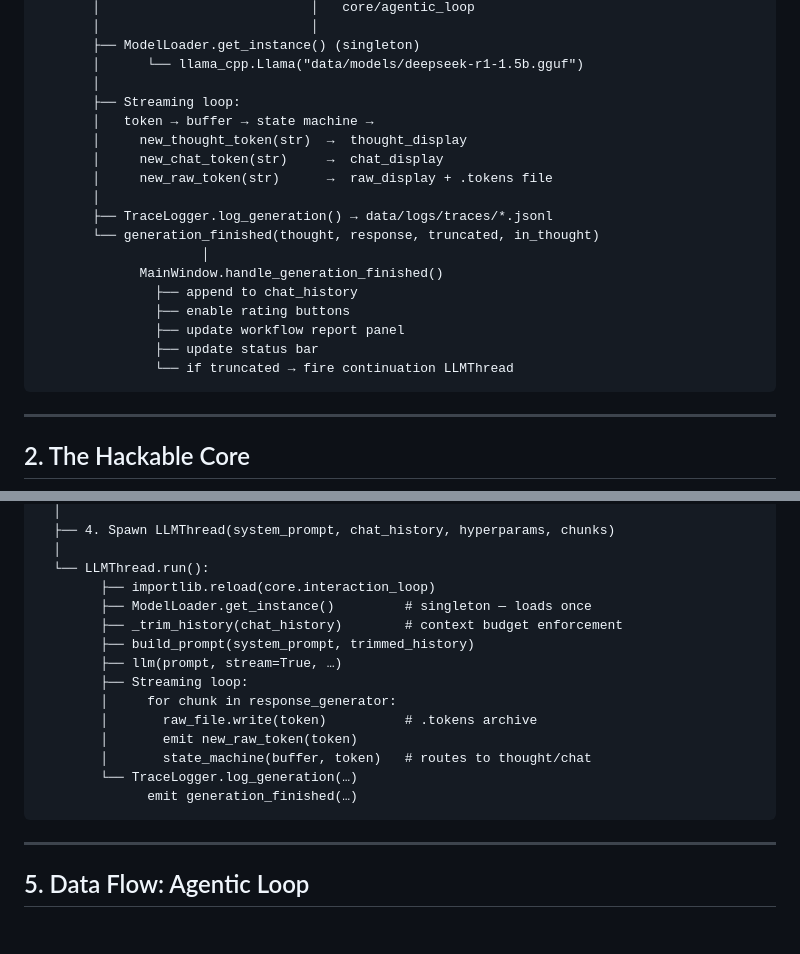
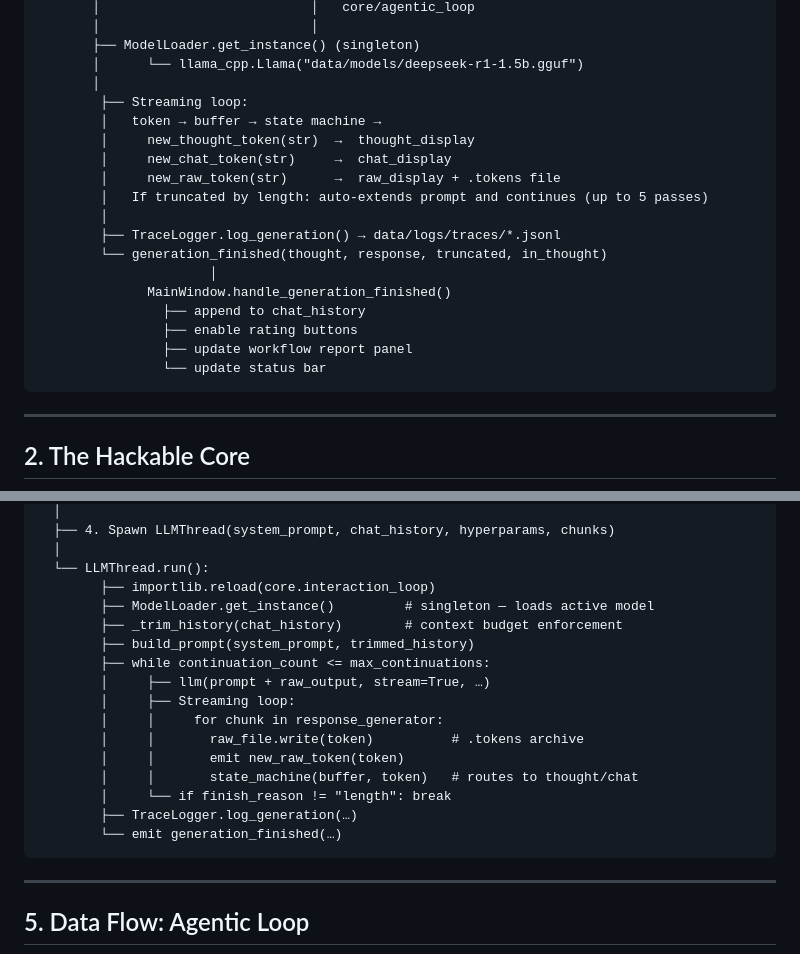
Before and after one commit to Ethan-da-Tech-Wizard/Karl, a Markdown page: docs/04_architecture.md, 2 parts joined by grey strips. GitHub-like rendering; blank space fills up the shorter version.

Commit message:
docs: update system architecture and data flows for thread-level continuations

````diff
--- a/docs/04_architecture.md
+++ b/docs/04_architecture.md
@@ -24,21 +24,21 @@
        ├── ModelLoader.get_instance() (singleton)
        │      └── llama_cpp.Llama("data/models/deepseek-r1-1.5b.gguf")
        │
-       ├── Streaming loop:
-       │   token → buffer → state machine →
-       │     new_thought_token(str)  →  thought_display
-       │     new_chat_token(str)     →  chat_display
-       │     new_raw_token(str)      →  raw_display + .tokens file
-       │
-       ├── TraceLogger.log_generation() → data/logs/traces/*.jsonl
-       └── generation_finished(thought, response, truncated, in_thought)
-                     │
-             MainWindow.handle_generation_finished()
-               ├── append to chat_history
-               ├── enable rating buttons
-               ├── update workflow report panel
-               ├── update status bar
-               └── if truncated → fire continuation LLMThread
+        ├── Streaming loop:
+        │   token → buffer → state machine →
+        │     new_thought_token(str)  →  thought_display
+        │     new_chat_token(str)     →  chat_display
+        │     new_raw_token(str)      →  raw_display + .tokens file
+        │   If truncated by length: auto-extends prompt and continues (up to 5 passes)
+        │
+        ├── TraceLogger.log_generation() → data/logs/traces/*.jsonl
+        └── generation_finished(thought, response, truncated, in_thought)
+                      │
+              MainWindow.handle_generation_finished()
+                ├── append to chat_history
+                ├── enable rating buttons
+                ├── update workflow report panel
+                └── update status bar
 ```
 
 ---
@@ -113,17 +113,19 @@ User types prompt → send_message()
   │
   └── LLMThread.run():
         ├── importlib.reload(core.interaction_loop)
-        ├── ModelLoader.get_instance()         # singleton — loads once
+        ├── ModelLoader.get_instance()         # singleton — loads active model
         ├── _trim_history(chat_history)        # context budget enforcement
         ├── build_prompt(system_prompt, trimmed_history)
-        ├── llm(prompt, stream=True, …)
-        ├── Streaming loop:
-        │     for chunk in response_generator:
-        │       raw_file.write(token)          # .tokens archive
-        │       emit new_raw_token(token)
-        │       state_machine(buffer, token)   # routes to thought/chat
-        └── TraceLogger.log_generation(…)
-              emit generation_finished(…)
+        ├── while continuation_count <= max_continuations:
+        │     ├── llm(prompt + raw_output, stream=True, …)
+        │     ├── Streaming loop:
+        │     │     for chunk in response_generator:
+        │     │       raw_file.write(token)          # .tokens archive
+        │     │       emit new_raw_token(token)
+        │     │       state_machine(buffer, token)   # routes to thought/chat
+        │     └── if finish_reason != "length": break
+        ├── TraceLogger.log_generation(…)
+        └── emit generation_finished(…)
 ```
 
 ---
````
